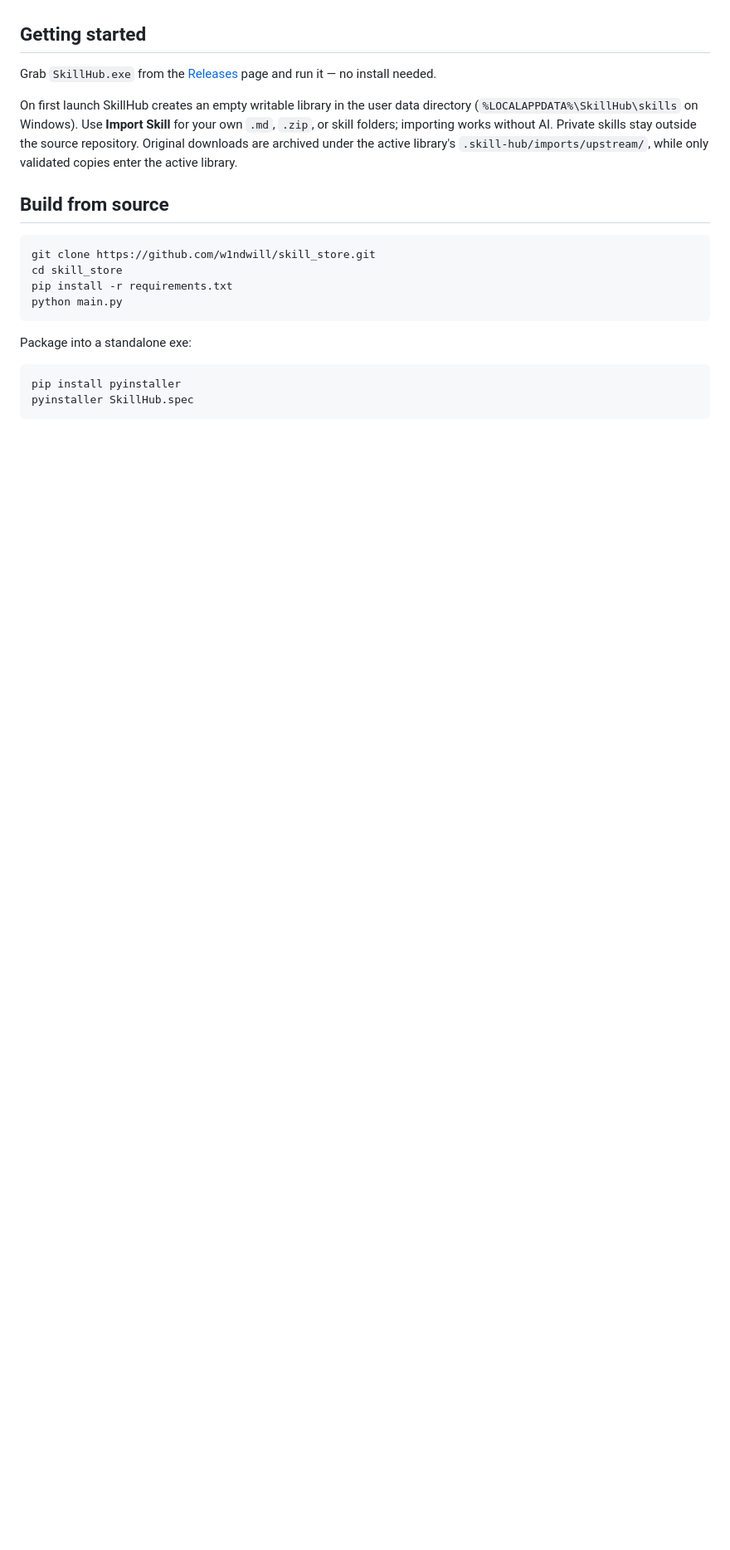
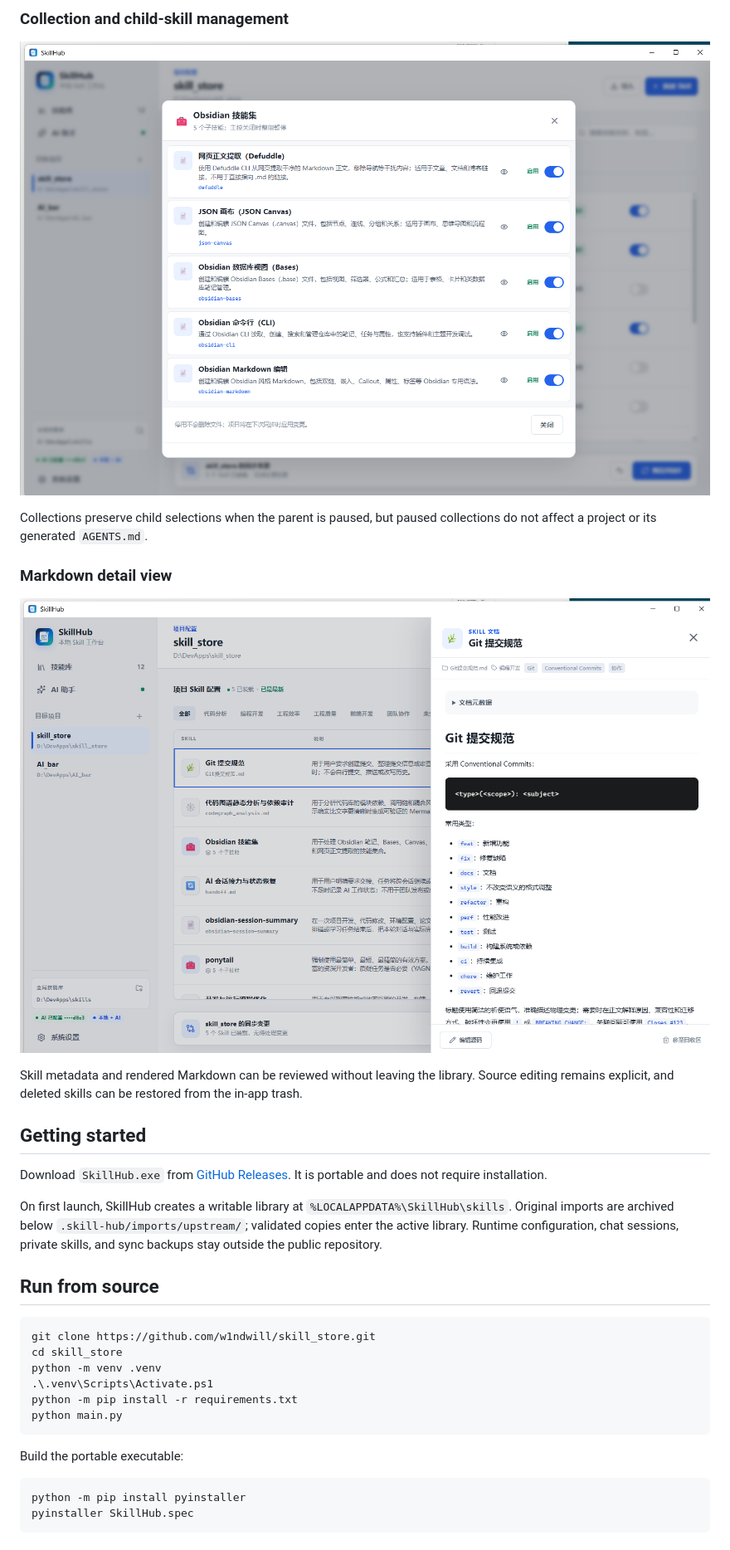
Before and after one commit to w1ndwill/skill_store, a Markdown page: README.md, the part around one of its changes. Shown at 83% size. Drawn GitHub-style; pictures changed too: docs/screenshots/collection-manager.png (added), docs/screenshots/skill-detail.png (added); blank space fills up the shorter version.

Commit message:
feat(ui): redesign skill management workspace

````diff
--- a/README.md
+++ b/README.md
@@ -21,23 +42,36 @@ Write your guidelines as Markdown files, pick which ones a project needs, and sy
+### Collection and child-skill management
+
+![Collection manager](docs/screenshots/collection-manager.png)
+
+Collections preserve child selections when the parent is paused, but paused collections do not affect a project or its generated `AGENTS.md`.
+
+### Markdown detail view
+
+![Skill detail drawer](docs/screenshots/skill-detail.png)
+
+Skill metadata and rendered Markdown can be reviewed without leaving the library. Source editing remains explicit, and deleted skills can be restored from the in-app trash.
 
 ## Getting started
 
-Grab `SkillHub.exe` from the [Releases](https://github.com/w1ndwill/skill_store/releases) page and run it — no install needed.
+Download `SkillHub.exe` from [GitHub Releases](https://github.com/w1ndwill/skill_store/releases). It is portable and does not require installation.
 
-On first launch SkillHub creates an empty writable library in the user data directory (`%LOCALAPPDATA%\SkillHub\skills` on Windows). Use **Import Skill** for your own `.md`, `.zip`, or skill folders; importing works without AI. Private skills stay outside the source repository. Original downloads are archived under the active library's `.skill-hub/imports/upstream/`, while only validated copies enter the active library.
+On first launch, SkillHub creates a writable library at `%LOCALAPPDATA%\SkillHub\skills`. Original imports are archived below `.skill-hub/imports/upstream/`; validated copies enter the active library. Runtime configuration, chat sessions, private skills, and sync backups stay outside the public repository.
 
-## Build from source
+## Run from source
 
-```bash
+```powershell
 git clone https://github.com/w1ndwill/skill_store.git
 cd skill_store
-pip install -r requirements.txt
+python -m venv .venv
+.\.venv\Scripts\Activate.ps1
+python -m pip install -r requirements.txt
 python main.py
 ```
 
-Package into a standalone exe:
+Build the portable executable:
 
-```bash
-pip install pyinstaller
+```powershell
+python -m pip install pyinstaller
 pyinstaller SkillHub.spec
 ```
 
````
Also changed, not shown: other parts of README.md (+64 -32 lines), CHANGELOG.md (+18 -0 lines), README_ZH.md (+85 -40 lines), docs/screenshots/ai-assistant.png (added), docs/screenshots/project-configuration.png (added), docs/screenshots/skill-library.png (added), 4 other files.
